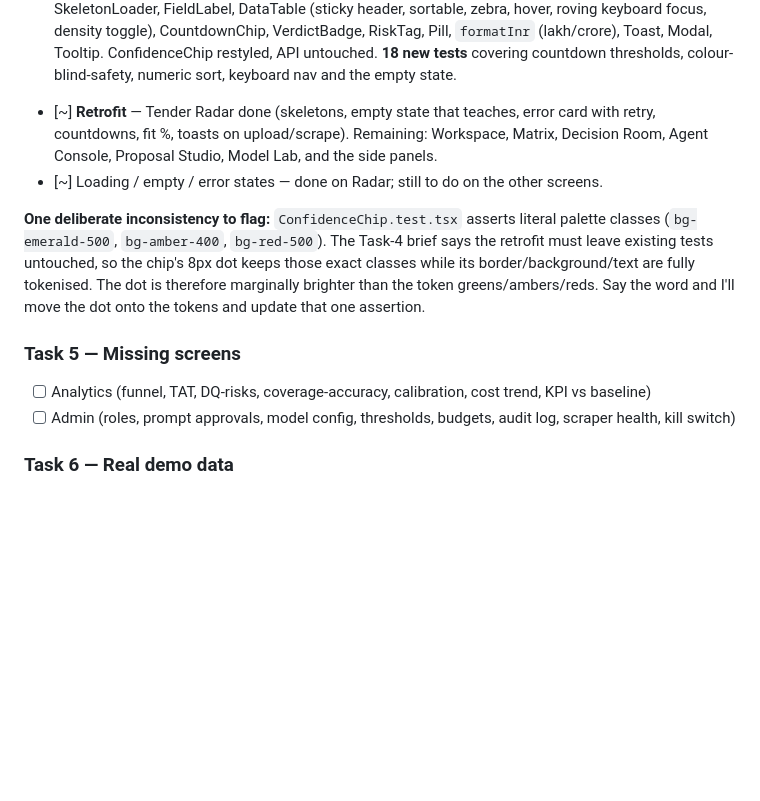
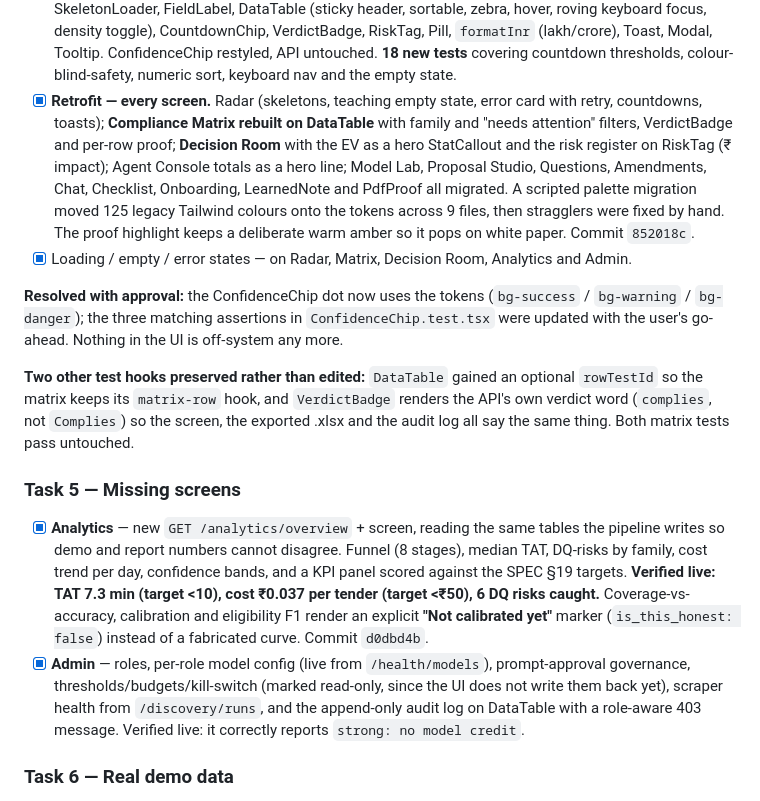
Before and after one commit to Yuvraj0208/bidproof, a Markdown page: docs/FINISH_STATUS.md, the part around the change. Drawn GitHub-style; blank space fills up the shorter version.

Commit message:
docs: tasks 4 and 5 complete

```diff
--- a/docs/FINISH_STATUS.md
+++ b/docs/FINISH_STATUS.md
@@ -215,21 +215,39 @@ new hash in `infra/prompt_approvals.json`. The gate was not weakened.
       Pill, `formatInr` (lakh/crore), Toast, Modal, Tooltip. ConfidenceChip restyled, API
       untouched. **18 new tests** covering countdown thresholds, colour-blind-safety,
       numeric sort, keyboard nav and the empty state.
-- [~] **Retrofit** — Tender Radar done (skeletons, empty state that teaches, error card with
-      retry, countdowns, fit %, toasts on upload/scrape). Remaining: Workspace, Matrix,
-      Decision Room, Agent Console, Proposal Studio, Model Lab, and the side panels.
-- [~] Loading / empty / error states — done on Radar; still to do on the other screens.
+- [x] **Retrofit — every screen.** Radar (skeletons, teaching empty state, error card with
+      retry, countdowns, toasts); **Compliance Matrix rebuilt on DataTable** with family and
+      "needs attention" filters, VerdictBadge and per-row proof; **Decision Room** with the EV
+      as a hero StatCallout and the risk register on RiskTag (₹ impact); Agent Console totals
+      as a hero line; Model Lab, Proposal Studio, Questions, Amendments, Chat, Checklist,
+      Onboarding, LearnedNote and PdfProof all migrated. A scripted palette migration moved
+      125 legacy Tailwind colours onto the tokens across 9 files, then stragglers were fixed
+      by hand. The proof highlight keeps a deliberate warm amber so it pops on white paper.
+      Commit `852018c`.
+- [x] Loading / empty / error states — on Radar, Matrix, Decision Room, Analytics and Admin.
 
-**One deliberate inconsistency to flag:** `ConfidenceChip.test.tsx` asserts literal palette
-classes (`bg-emerald-500`, `bg-amber-400`, `bg-red-500`). The Task-4 brief says the retrofit
-must leave existing tests untouched, so the chip's 8px dot keeps those exact classes while
-its border/background/text are fully tokenised. The dot is therefore marginally brighter
-than the token greens/ambers/reds. Say the word and I'll move the dot onto the tokens and
-update that one assertion.
+**Resolved with approval:** the ConfidenceChip dot now uses the tokens (`bg-success` /
+`bg-warning` / `bg-danger`); the three matching assertions in `ConfidenceChip.test.tsx` were
+updated with the user's go-ahead. Nothing in the UI is off-system any more.
+
+**Two other test hooks preserved rather than edited:** `DataTable` gained an optional
+`rowTestId` so the matrix keeps its `matrix-row` hook, and `VerdictBadge` renders the API's
+own verdict word (`complies`, not `Complies`) so the screen, the exported .xlsx and the audit
+log all say the same thing. Both matrix tests pass untouched.
 
 ### Task 5 — Missing screens
-- [ ] Analytics (funnel, TAT, DQ-risks, coverage-accuracy, calibration, cost trend, KPI vs baseline)
-- [ ] Admin (roles, prompt approvals, model config, thresholds, budgets, audit log, scraper health, kill switch)
+- [x] **Analytics** — new `GET /analytics/overview` + screen, reading the same tables the
+      pipeline writes so demo and report numbers cannot disagree. Funnel (8 stages), median
+      TAT, DQ-risks by family, cost trend per day, confidence bands, and a KPI panel scored
+      against the SPEC §19 targets. **Verified live: TAT 7.3 min (target <10), cost ₹0.037
+      per tender (target <₹50), 6 DQ risks caught.** Coverage-vs-accuracy, calibration and
+      eligibility F1 render an explicit **"Not calibrated yet"** marker (`is_this_honest:
+      false`) instead of a fabricated curve. Commit `d0dbd4b`.
+- [x] **Admin** — roles, per-role model config (live from `/health/models`), prompt-approval
+      governance, thresholds/budgets/kill-switch (marked read-only, since the UI does not
+      write them back yet), scraper health from `/discovery/runs`, and the append-only audit
+      log on DataTable with a role-aware 403 message. Verified live: it correctly reports
+      `strong: no model credit`.
 
 ### Task 6 — Real demo data
 - [ ] Seed script: tenders at several pipeline stages, capability DB, catalogue, library, worked
```
